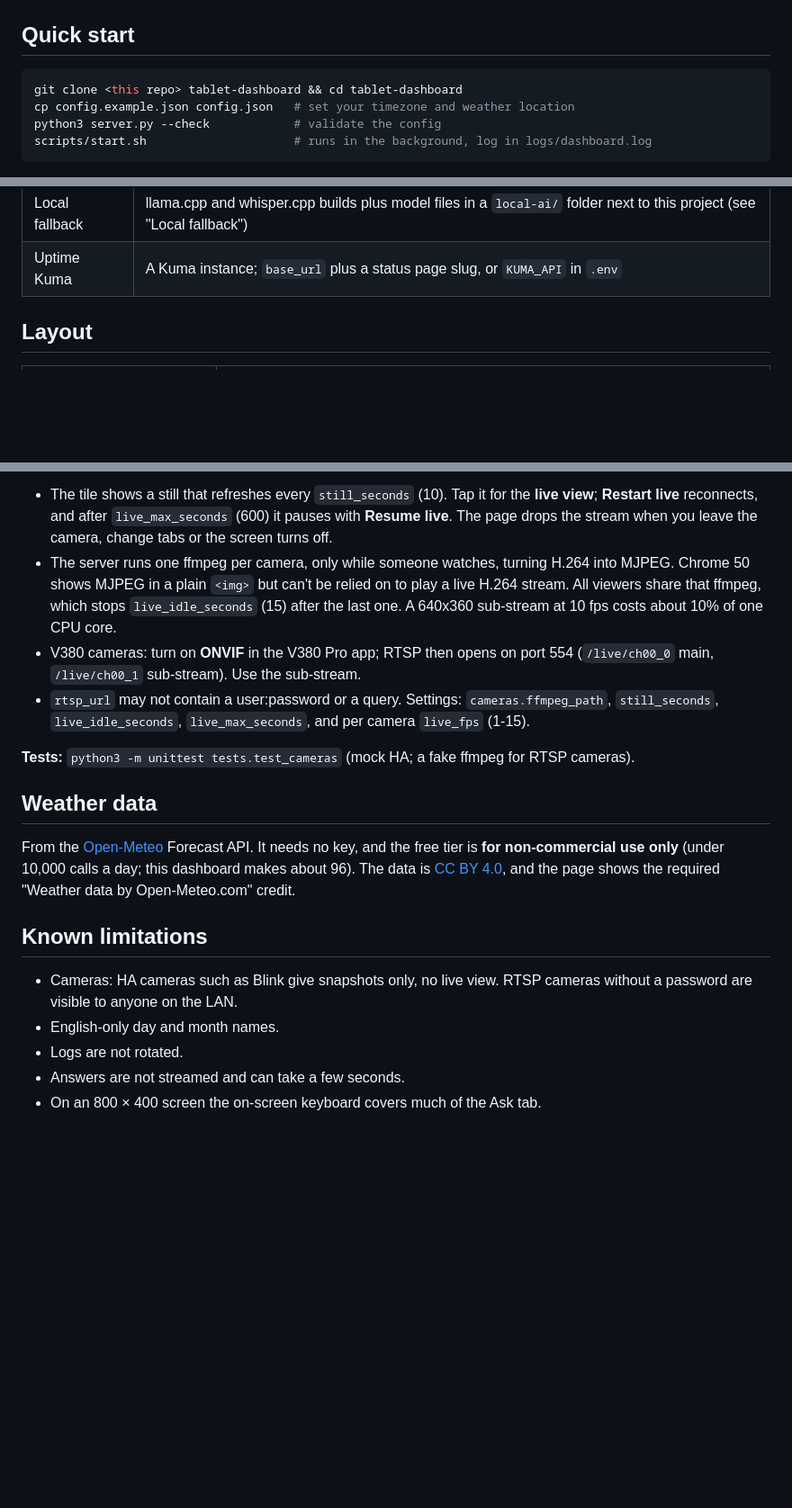
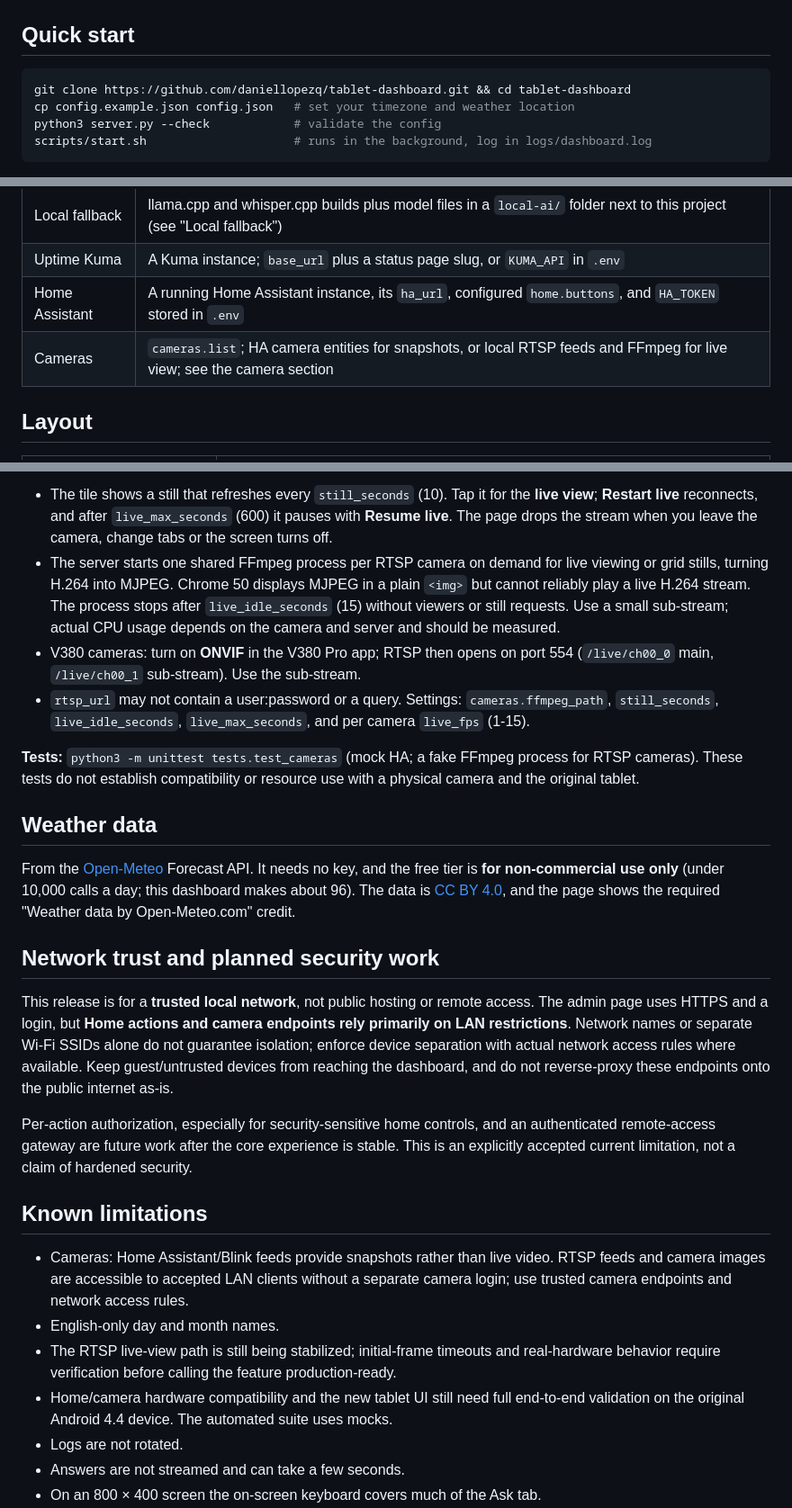
Before and after one commit to daniellopezq/tablet-dashboard, a Markdown page: README.md, 3 parts joined by grey strips. Shown at 90% size. Drawn GitHub-style; blank space fills up the shorter version.

````diff
--- a/README.md
+++ b/README.md
@@ -53,7 +55,7 @@ tablet (800 × 400, Chrome 50), so it runs on hardware most modern web apps can'
 ## Quick start
 
 ```bash
-git clone <this repo> tablet-dashboard && cd tablet-dashboard
+git clone https://github.com/daniellopezq/tablet-dashboard.git && cd tablet-dashboard
 cp config.example.json config.json   # set your timezone and weather location
 python3 server.py --check            # validate the config
 scripts/start.sh                     # runs in the background, log in logs/dashboard.log
@@ -74,6 +76,8 @@ Optional features need extra setup and stay disabled or show a "not set up" mess
 | Admin page | https, and a password set with `scripts/set-admin-password.sh` |
 | Local fallback | llama.cpp and whisper.cpp builds plus model files in a `local-ai/` folder next to this project (see "Local fallback") |
 | Uptime Kuma | A Kuma instance; `base_url` plus a status page slug, or `KUMA_API` in `.env` |
+| Home Assistant | A running Home Assistant instance, its `ha_url`, configured `home.buttons`, and `HA_TOKEN` stored in `.env` |
+| Cameras | `cameras.list`; HA camera entities for snapshots, or local RTSP feeds and FFmpeg for live view; see the camera section |
 
 ## Layout
 
@@ -397,15 +407,13 @@ battery cameras. **Motion pop-up:** the tablet checks `/api/cameras` every 15 s
 - The tile shows a still that refreshes every `still_seconds` (10). Tap it for the **live view**; **Restart live**
   reconnects, and after `live_max_seconds` (600) it pauses with **Resume live**. The page drops the stream when you leave
   the camera, change tabs or the screen turns off.
-- The server runs one ffmpeg per camera, only while someone watches, turning H.264 into MJPEG. Chrome 50 shows MJPEG in a
-  plain `<img>` but can't be relied on to play a live H.264 stream. All viewers share that ffmpeg, which stops
-  `live_idle_seconds` (15) after the last one. A 640x360 sub-stream at 10 fps costs about 10% of one CPU core.
+- The server starts one shared FFmpeg process per RTSP camera on demand for live viewing or grid stills, turning H.264 into MJPEG. Chrome 50 displays MJPEG in a plain `<img>` but cannot reliably play a live H.264 stream. The process stops after `live_idle_seconds` (15) without viewers or still requests. Use a small sub-stream; actual CPU usage depends on the camera and server and should be measured.
 - V380 cameras: turn on **ONVIF** in the V380 Pro app; RTSP then opens on port 554 (`/live/ch00_0` main, `/live/ch00_1`
   sub-stream). Use the sub-stream.
 - `rtsp_url` may not contain a user:password or a query. Settings: `cameras.ffmpeg_path`, `still_seconds`,
   `live_idle_seconds`, `live_max_seconds`, and per camera `live_fps` (1-15).
 
-**Tests:** `python3 -m unittest tests.test_cameras` (mock HA; a fake ffmpeg for RTSP cameras).
+**Tests:** `python3 -m unittest tests.test_cameras` (mock HA; a fake FFmpeg process for RTSP cameras). These tests do not establish compatibility or resource use with a physical camera and the original tablet.
 
 ## Weather data
 
@@ -414,10 +422,18 @@ only** (under 10,000 calls a day; this dashboard makes about 96). The data is
 [CC BY 4.0](https://creativecommons.org/licenses/by/4.0/), and the page shows the required "Weather data by Open-Meteo.com"
 credit.
 
+## Network trust and planned security work
+
+This release is for a **trusted local network**, not public hosting or remote access. The admin page uses HTTPS and a login, but **Home actions and camera endpoints rely primarily on LAN restrictions**. Network names or separate Wi-Fi SSIDs alone do not guarantee isolation; enforce device separation with actual network access rules where available. Keep guest/untrusted devices from reaching the dashboard, and do not reverse-proxy these endpoints onto the public internet as-is.
+
+Per-action authorization, especially for security-sensitive home controls, and an authenticated remote-access gateway are future work after the core experience is stable. This is an explicitly accepted current limitation, not a claim of hardened security.
+
 ## Known limitations
 
-- Cameras: HA cameras such as Blink give snapshots only, no live view. RTSP cameras without a password are visible to anyone on the LAN.
+- Cameras: Home Assistant/Blink feeds provide snapshots rather than live video. RTSP feeds and camera images are accessible to accepted LAN clients without a separate camera login; use trusted camera endpoints and network access rules.
 - English-only day and month names.
+- The RTSP live-view path is still being stabilized; initial-frame timeouts and real-hardware behavior require verification before calling the feature production-ready.
+- Home/camera hardware compatibility and the new tablet UI still need full end-to-end validation on the original Android 4.4 device. The automated suite uses mocks.
 - Logs are not rotated.
 - Answers are not streamed and can take a few seconds.
 - On an 800 × 400 screen the on-screen keyboard covers much of the Ask tab.
````
Also changed, not shown: other parts of README.md (+22 -14 lines).
